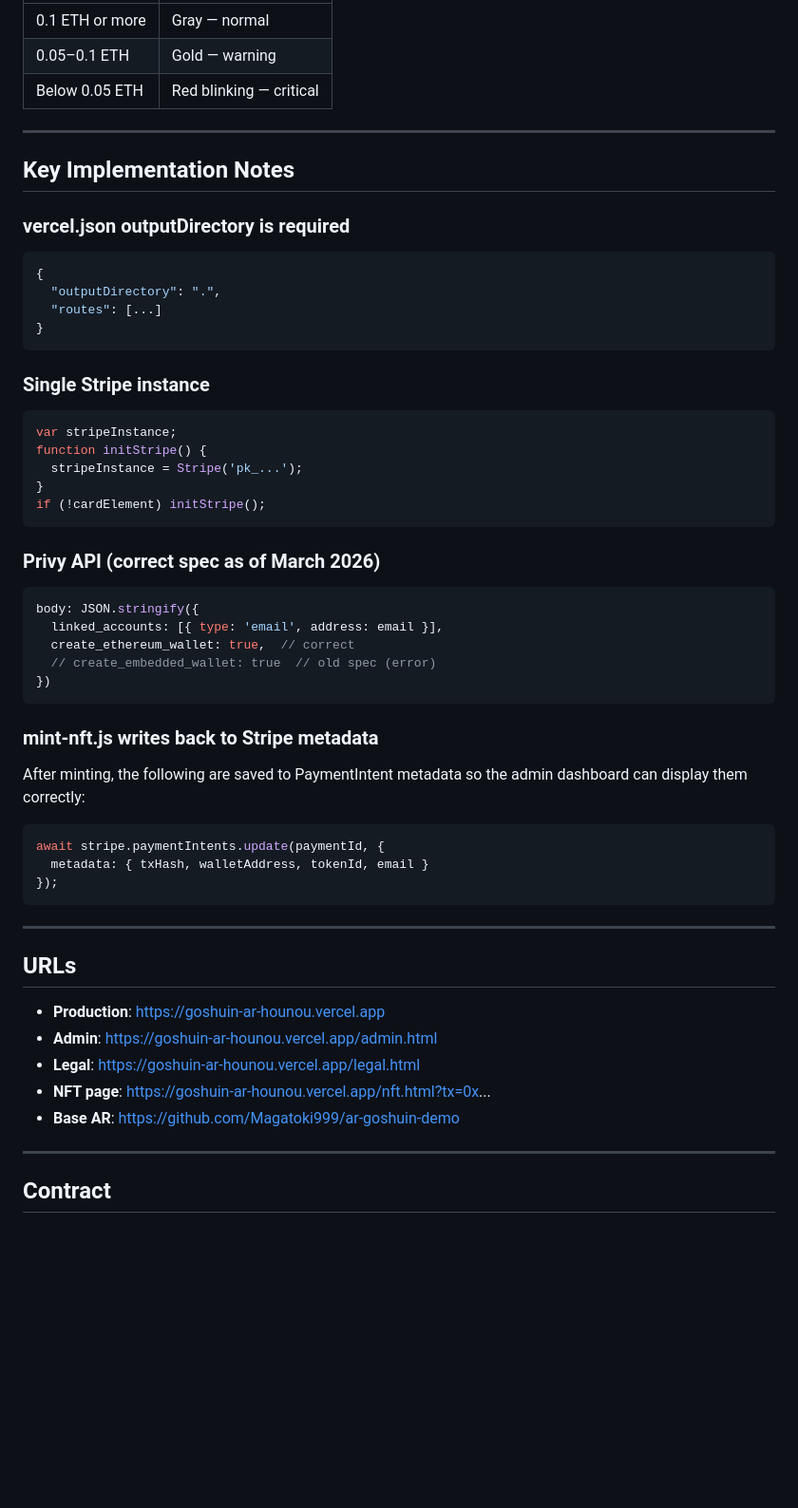
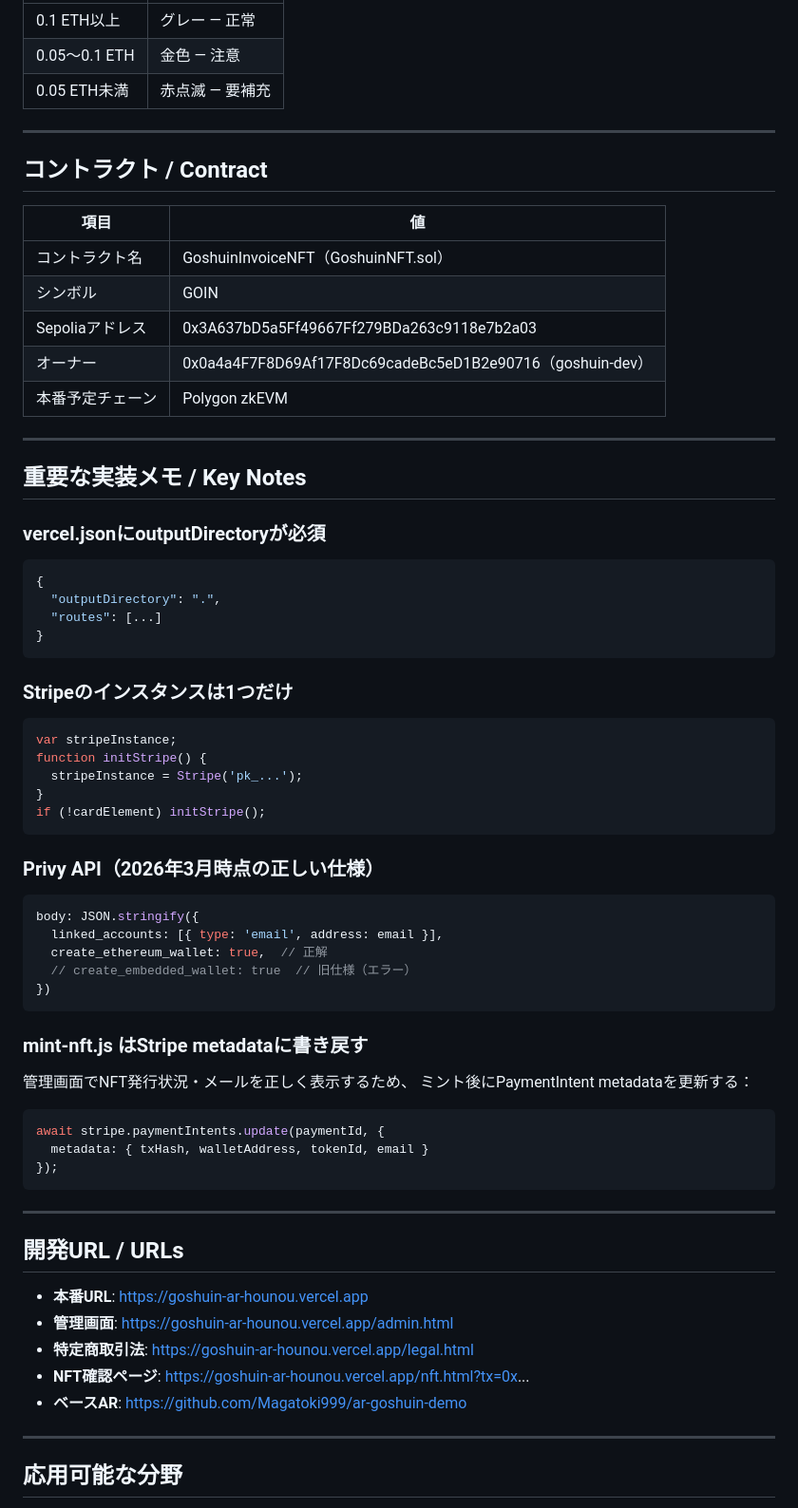
Before and after one commit to Magatoki999/goshuin-ar-hounou, a Markdown page: README.md, the part around one of its changes. Shown at 95% size. Rendered like a GitHub page; blank space fills up the shorter version.

````diff
--- a/README.md
+++ b/README.md
@@ -148,13 +149,25 @@ Access: `https://goshuin-ar-hounou.vercel.app/admin.html`
 |---|---|
-| 0.1 ETH or more | Gray — normal |
-| 0.05–0.1 ETH | Gold — warning |
-| Below 0.05 ETH | Red blinking — critical |
+| 0.1 ETH以上 | グレー — 正常 |
+| 0.05〜0.1 ETH | 金色 — 注意 |
+| 0.05 ETH未満 | 赤点滅 — 要補充 |
 
 ---
 
-## Key Implementation Notes
+## コントラクト / Contract
 
-### vercel.json outputDirectory is required
+| 項目 | 値 |
+|---|---|
+| コントラクト名 | GoshuinInvoiceNFT（GoshuinNFT.sol） |
+| シンボル | GOIN |
+| Sepoliaアドレス | 0x3A637bD5a5Ff49667Ff279BDa263c9118e7b2a03 |
+| オーナー | 0x0a4a4F7F8D69Af17F8Dc69cadeBc5eD1B2e90716（goshuin-dev） |
+| 本番予定チェーン | Polygon zkEVM |
+
+---
+
+## 重要な実装メモ / Key Notes
+
+### vercel.jsonにoutputDirectoryが必須
 ```json
 {
   "outputDirectory": ".",
@@ -162,7 +175,7 @@ Access: `https://goshuin-ar-hounou.vercel.app/admin.html`
 }
 ```
 
-### Single Stripe instance
+### Stripeのインスタンスは1つだけ
 ```javascript
 var stripeInstance;
 function initStripe() {
@@ -171,18 +184,18 @@ function initStripe() {
 if (!cardElement) initStripe();
 ```
 
-### Privy API (correct spec as of March 2026)
+### Privy API（2026年3月時点の正しい仕様）
 ```javascript
 body: JSON.stringify({
   linked_accounts: [{ type: 'email', address: email }],
-  create_ethereum_wallet: true,  // correct
-  // create_embedded_wallet: true  // old spec (error)
+  create_ethereum_wallet: true,  // 正解
+  // create_embedded_wallet: true  // 旧仕様（エラー）
 })
 ```
 
-### mint-nft.js writes back to Stripe metadata
-After minting, the following are saved to PaymentIntent metadata
-so the admin dashboard can display them correctly:
+### mint-nft.js はStripe metadataに書き戻す
+管理画面でNFT発行状況・メールを正しく表示するため、
+ミント後にPaymentIntent metadataを更新する：
 ```javascript
 await stripe.paymentIntents.update(paymentId, {
   metadata: { txHash, walletAddress, tokenId, email }
@@ -191,15 +204,15 @@ await stripe.paymentIntents.update(paymentId, {
 
 ---
 
-## URLs
+## 開発URL / URLs
 
-- **Production**: https://goshuin-ar-hounou.vercel.app
-- **Admin**: https://goshuin-ar-hounou.vercel.app/admin.html
-- **Legal**: https://goshuin-ar-hounou.vercel.app/legal.html
-- **NFT page**: https://goshuin-ar-hounou.vercel.app/nft.html?tx=0x...
-- **Base AR**: https://github.com/Magatoki999/ar-goshuin-demo
+- **本番URL**: https://goshuin-ar-hounou.vercel.app
+- **管理画面**: https://goshuin-ar-hounou.vercel.app/admin.html
+- **特定商取引法**: https://goshuin-ar-hounou.vercel.app/legal.html
+- **NFT確認ページ**: https://goshuin-ar-hounou.vercel.app/nft.html?tx=0x...
+- **ベースAR**: https://github.com/Magatoki999/ar-goshuin-demo
 
 ---
 
-## Contract
+## 応用可能な分野
 
````
Also changed, not shown: other parts of README.md (+103 -95 lines).
